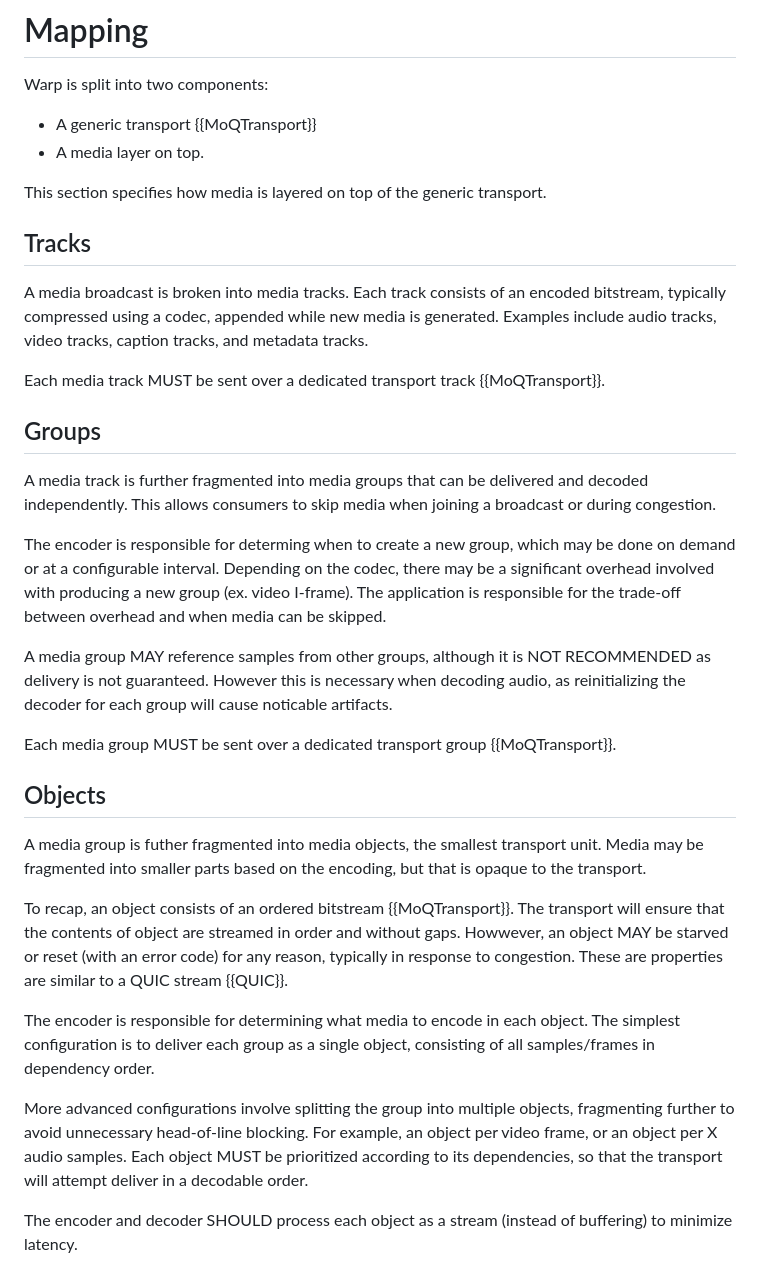
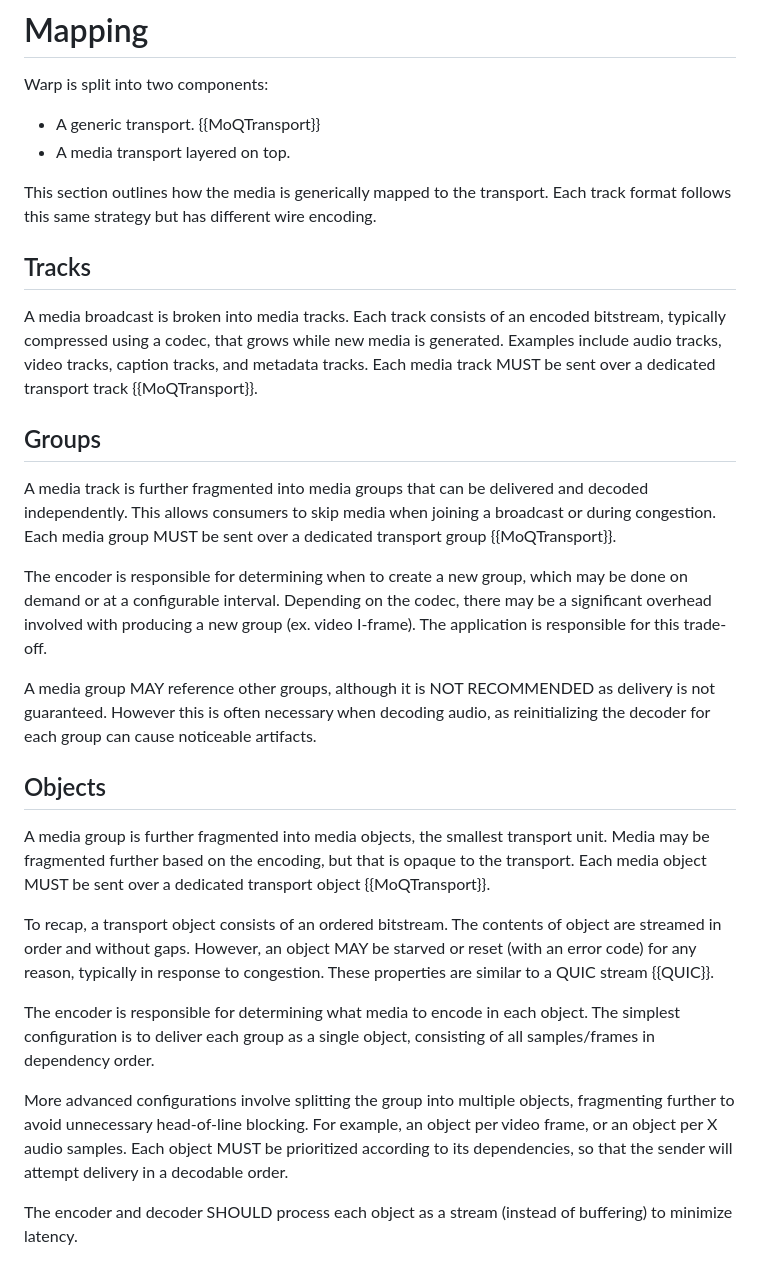
Before and after one commit to moq-wg/warp-streaming-format, a Markdown page: draft-law-moq-warpmedia.md, the part around the change. Rendered like a GitHub page.

Commit message:
Fix typos and clean up text.

```diff
--- a/draft-law-moq-warpmedia.md
+++ b/draft-law-moq-warpmedia.md
@@ -81,46 +81,46 @@ This document uses the conventions detailed in Section 1.3 of {{!RFC9000}} when
 # Mapping
 Warp is split into two components:
 
-* A generic transport {{MoQTransport}}
-* A media layer on top.
+* A generic transport. {{MoQTransport}}
+* A media transport layered on top.
 
-This section specifies how media is layered on top of the generic transport.
+This section outlines how the media is generically mapped to the transport.
+Each track format follows this same strategy but has different wire encoding.
 
 ## Tracks
 A media broadcast is broken into media tracks.
-Each track consists of an encoded bitstream, typically compressed using a codec, appended while new media is generated.
+Each track consists of an encoded bitstream, typically compressed using a codec, that grows while new media is generated.
 Examples include audio tracks, video tracks, caption tracks, and metadata tracks.
-
 Each media track MUST be sent over a dedicated transport track {{MoQTransport}}.
 
 ## Groups
 A media track is further fragmented into media groups that can be delivered and decoded independently.
 This allows consumers to skip media when joining a broadcast or during congestion.
-
-The encoder is responsible for determing when to create a new group, which may be done on demand or at a configurable interval.
-Depending on the codec, there may be a significant overhead involved with producing a new group (ex. video I-frame).
-The application is responsible for the trade-off between overhead and when media can be skipped.
-
-A media group MAY reference samples from other groups, although it is NOT RECOMMENDED as delivery is not guaranteed.
-However this is necessary when decoding audio, as reinitializing the decoder for each group will cause noticable artifacts.
-
 Each media group MUST be sent over a dedicated transport group {{MoQTransport}}.
 
+The encoder is responsible for determining when to create a new group, which may be done on demand or at a configurable interval.
+Depending on the codec, there may be a significant overhead involved with producing a new group (ex. video I-frame).
+The application is responsible for this trade-off.
+
+A media group MAY reference other groups, although it is NOT RECOMMENDED as delivery is not guaranteed.
+However this is often necessary when decoding audio, as reinitializing the decoder for each group can cause noticeable artifacts.
+
 ## Objects
-A media group is futher fragmented into media objects, the smallest transport unit.
-Media may be fragmented into smaller parts based on the encoding, but that is opaque to the transport.
+A media group is further fragmented into media objects, the smallest transport unit.
+Media may be fragmented further based on the encoding, but that is opaque to the transport.
+Each media object MUST be sent over a dedicated transport object {{MoQTransport}}.
 
-To recap, an object consists of an ordered bitstream {{MoQTransport}}.
-The transport will ensure that the contents of object are streamed in order and without gaps.
-Howwever, an object MAY be starved or reset (with an error code) for any reason, typically in response to congestion.
-These are properties are similar to a QUIC stream {{QUIC}}.
+To recap, a transport object consists of an ordered bitstream.
+The contents of object are streamed in order and without gaps.
+However, an object MAY be starved or reset (with an error code) for any reason, typically in response to congestion.
+These properties are similar to a QUIC stream {{QUIC}}.
 
 The encoder is responsible for determining what media to encode in each object.
 The simplest configuration is to deliver each group as a single object, consisting of all samples/frames in dependency order.
 
 More advanced configurations involve splitting the group into multiple objects, fragmenting further to avoid unnecessary head-of-line blocking.
 For example, an object per video frame, or an object per X audio samples.
-Each object MUST be prioritized according to its dependencies, so that the transport will attempt deliver in a decodable order.
+Each object MUST be prioritized according to its dependencies, so that the sender will attempt delivery in a decodable order.
 
 The encoder and decoder SHOULD process each object as a stream (instead of buffering) to minimize latency.
 
```
